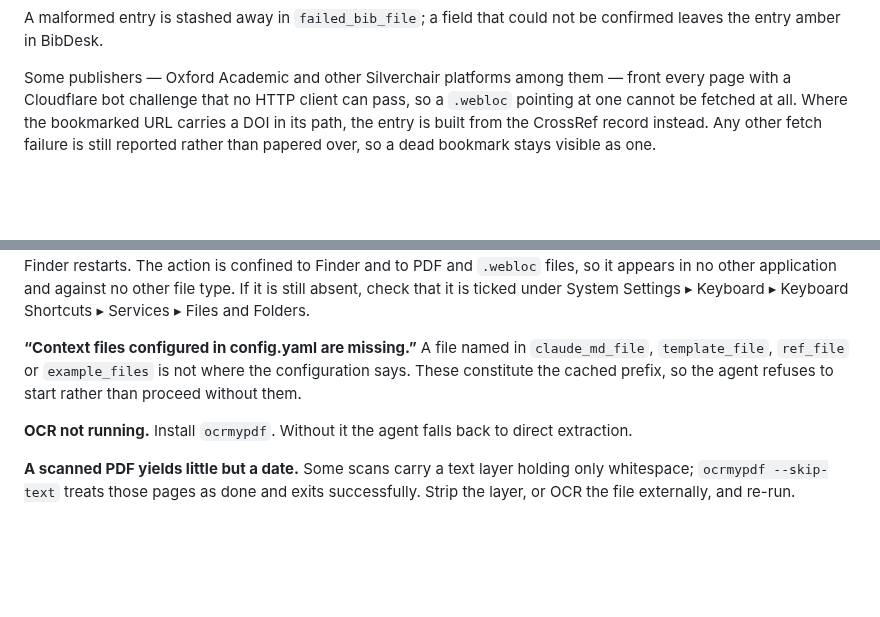
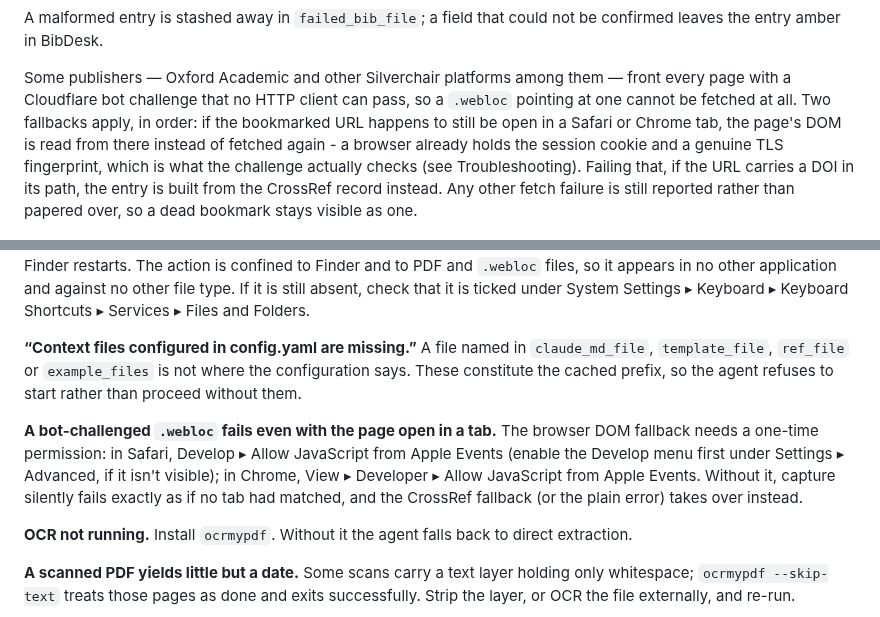
Before and after one commit to yrammos/biblatex-chicago-claude, a Markdown page: README.md, 2 parts joined by grey strips. Drawn GitHub-style; blank space fills up the shorter version.

Commit message:
Document the browser DOM fallback
- What it does: browser tab capture is tried before CrossRef when a bot
  challenge blocks the fetch, not only after it.
- Troubleshooting: the one-time Apple Events permission each browser
  needs, and what happens when it's missing (falls through silently, same
  as no matching tab).

```diff
--- a/README.md
+++ b/README.md
@@ -44,9 +44,12 @@ leaves the entry amber in BibDesk.
 
 Some publishers — Oxford Academic and other Silverchair platforms among them — front every page
 with a Cloudflare bot challenge that no HTTP client can pass, so a `.webloc` pointing at one
-cannot be fetched at all. Where the bookmarked URL carries a DOI in its path, the entry is built
-from the CrossRef record instead. Any other fetch failure is still reported rather than papered
-over, so a dead bookmark stays visible as one.
+cannot be fetched at all. Two fallbacks apply, in order: if the bookmarked URL happens to still
+be open in a Safari or Chrome tab, the page's DOM is read from there instead of fetched again -
+a browser already holds the session cookie and a genuine TLS fingerprint, which is what the
+challenge actually checks (see Troubleshooting). Failing that, if the URL carries a DOI in its
+path, the entry is built from the CrossRef record instead. Any other fetch failure is still
+reported rather than papered over, so a dead bookmark stays visible as one.
 
 ![Progress window](screenshot.png)
 
@@ -288,6 +291,13 @@ Settings ▸ Keyboard ▸ Keyboard Shortcuts ▸ Services ▸ Files and Folders.
 configuration says. These constitute the cached prefix, so the agent refuses to
 start rather than proceed without them.
 
+**A bot-challenged `.webloc` fails even with the page open in a tab.** The browser DOM
+fallback needs a one-time permission: in Safari, Develop ▸ Allow JavaScript from Apple
+Events (enable the Develop menu first under Settings ▸ Advanced, if it isn't visible);
+in Chrome, View ▸ Developer ▸ Allow JavaScript from Apple Events. Without it, capture
+silently fails exactly as if no tab had matched, and the CrossRef fallback (or the
+plain error) takes over instead.
+
 **OCR not running.** Install `ocrmypdf`. Without it the agent falls back to direct
 extraction.
 
```
